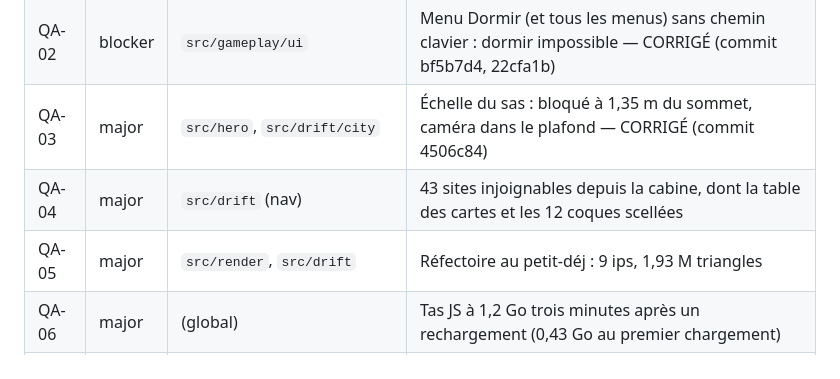
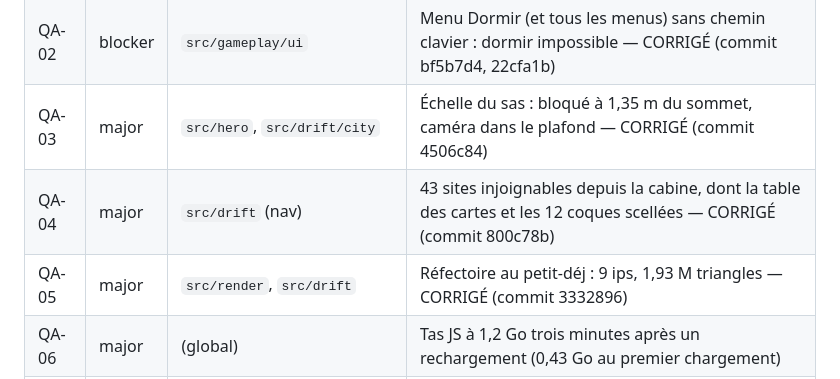
Before and after one commit to MathieuGrosso/le-drift, a Markdown page: docs/QA.md, the part around the change. GitHub-like rendering.

Commit message:
docs(qa): QA-04 and QA-05 fixed

```diff
--- a/docs/QA.md
+++ b/docs/QA.md
@@ -11,8 +11,8 @@ Sévérités : **blocker** (bloque la partie ou un menu), **major** (visible, ca
 | QA-01 | blocker | `index.html`, `src/net` | Le calque réseau plein écran avale tous les clics des menus — CORRIGÉ (commit bf5b7d4) |
 | QA-02 | blocker | `src/gameplay/ui` | Menu Dormir (et tous les menus) sans chemin clavier : dormir impossible — CORRIGÉ (commit bf5b7d4, 22cfa1b) |
 | QA-03 | major | `src/hero`, `src/drift/city` | Échelle du sas : bloqué à 1,35 m du sommet, caméra dans le plafond — CORRIGÉ (commit 4506c84) |
-| QA-04 | major | `src/drift` (nav) | 43 sites injoignables depuis la cabine, dont la table des cartes et les 12 coques scellées |
-| QA-05 | major | `src/render`, `src/drift` | Réfectoire au petit-déj : 9 ips, 1,93 M triangles |
+| QA-04 | major | `src/drift` (nav) | 43 sites injoignables depuis la cabine, dont la table des cartes et les 12 coques scellées — CORRIGÉ (commit 800c78b) |
+| QA-05 | major | `src/render`, `src/drift` | Réfectoire au petit-déj : 9 ips, 1,93 M triangles — CORRIGÉ (commit 3332896) |
 | QA-06 | major | (global) | Tas JS à 1,2 Go trois minutes après un rechargement (0,43 Go au premier chargement) |
 | QA-07 | major | `src/gameplay/quests.ts` | La tâche « Lire le tableau des prévisions » se saute en passant l'écluse — CORRIGÉ (commit bf5b7d4) |
 | QA-08 | major | `src/gameplay`, `src/camille` | Sortie : on part face au large, aucun repère vers la grande vitre — CORRIGÉ (commit bf5b7d4) |
```
